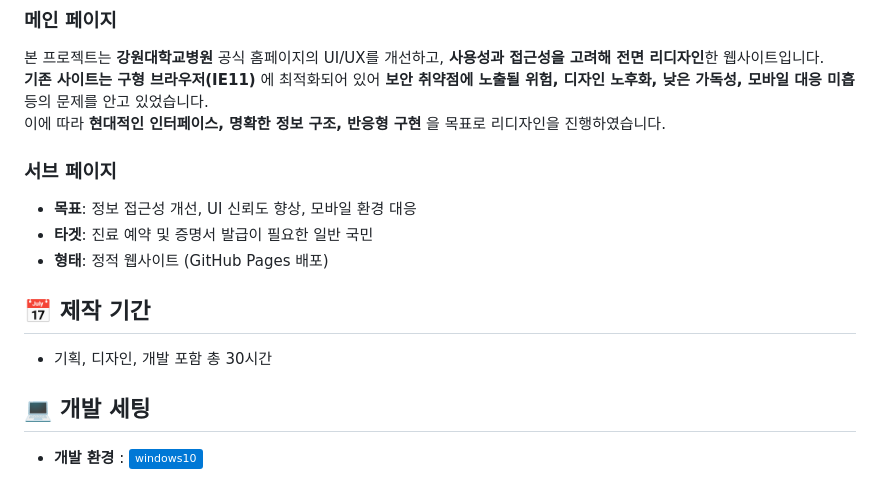
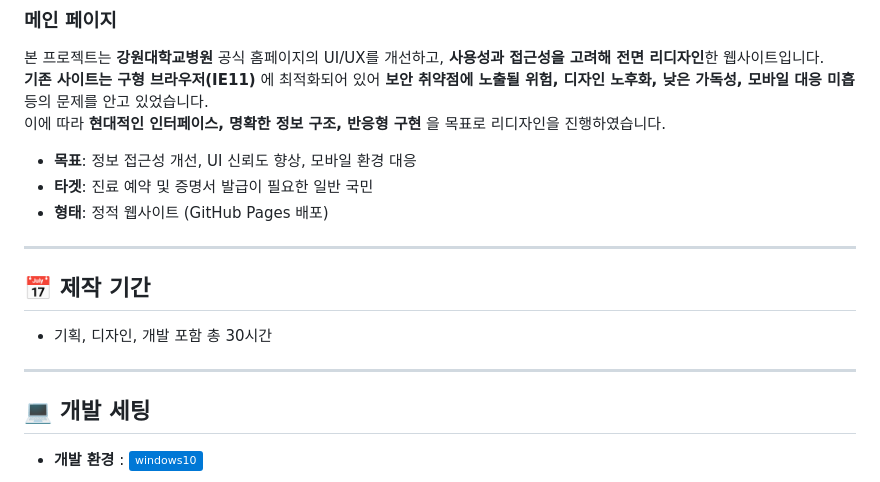
Before and after one commit to yejin0722/KNUH1, a Markdown page: README.md, the part around the change. Rendered like a GitHub page; badges without logos.

```diff
--- a/README.md
+++ b/README.md
@@ -9,14 +9,20 @@
 **기존 사이트는 구형 브라우저(IE11)** 에 최적화되어 있어 **보안 취약점에 노출될 위험, 디자인 노후화, 낮은 가독성, 모바일 대응 미흡** 등의 문제를 안고 있었습니다.<br>
 이에 따라 **현대적인 인터페이스, 명확한 정보 구조, 반응형 구현** 을 목표로 리디자인을 진행하였습니다.
 
-### 서브 페이지
-
 - **목표**: 정보 접근성 개선, UI 신뢰도 향상, 모바일 환경 대응
 - **타겟**: 진료 예약 및 증명서 발급이 필요한 일반 국민
 - **형태**: 정적 웹사이트 (GitHub Pages 배포)
 
+
+---
+
+
 ## 📅 제작 기간
 - 기획, 디자인, 개발 포함 총 30시간
+
+
+---
+
 
 ## 💻 개발 세팅
 
```
